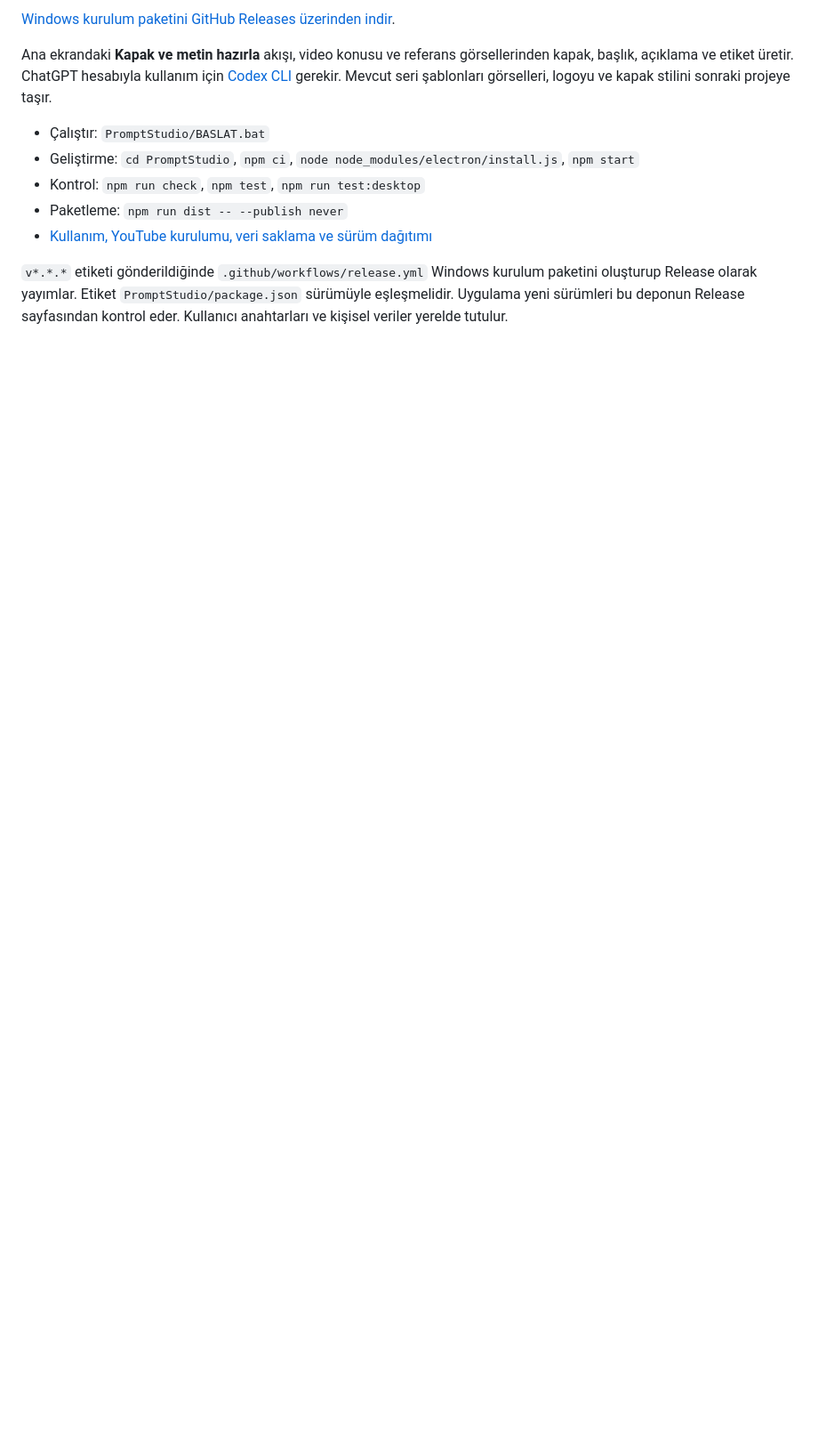
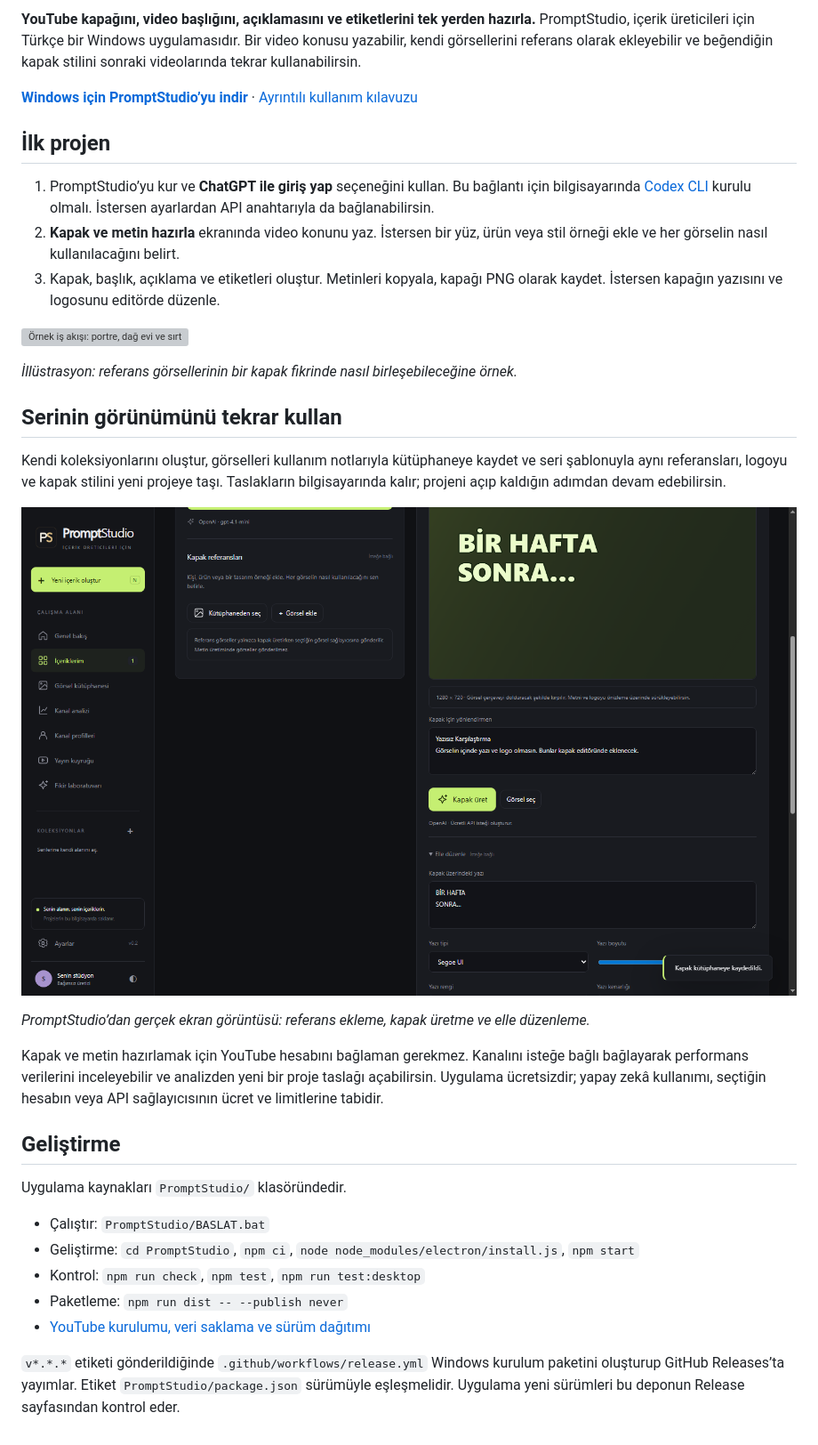
Before and after one commit to emrhn034/PromptStudio, a Markdown page: README.md, the part around one of its changes. Shown at 89% size. GitHub-like rendering; pictures changed too: docs/media/kapak-studyosu.png (added); blank space fills up the shorter version; grey boxes are pictures that could not be loaded.

Commit message:
Showcase PromptStudio in the GitHub README

```diff
--- a/README.md
+++ b/README.md
@@ -4,12 +4,36 @@ Türkçe YouTube içerik ve kapak stüdyosu. Uygulama kaynakları `PromptStudio/
 
-[Windows kurulum paketini GitHub Releases üzerinden indir](https://github.com/emrhn034/PromptStudio/releases/latest).
+**YouTube kapağını, video başlığını, açıklamasını ve etiketlerini tek yerden hazırla.** PromptStudio, içerik üreticileri için Türkçe bir Windows uygulamasıdır. Bir video konusu yazabilir, kendi görsellerini referans olarak ekleyebilir ve beğendiğin kapak stilini sonraki videolarında tekrar kullanabilirsin.
 
-Ana ekrandaki **Kapak ve metin hazırla** akışı, video konusu ve referans görsellerinden kapak, başlık, açıklama ve etiket üretir. ChatGPT hesabıyla kullanım için [Codex CLI](https://developers.openai.com/codex/cli) gerekir. Mevcut seri şablonları görselleri, logoyu ve kapak stilini sonraki projeye taşır.
+**[Windows için PromptStudio’yu indir](https://github.com/emrhn034/PromptStudio/releases/latest)** · [Ayrıntılı kullanım kılavuzu](PromptStudio/README_TR.md)
+
+## İlk projen
+
+1. PromptStudio’yu kur ve **ChatGPT ile giriş yap** seçeneğini kullan. Bu bağlantı için bilgisayarında [Codex CLI](https://developers.openai.com/codex/cli) kurulu olmalı. İstersen ayarlardan API anahtarıyla da bağlanabilirsin.
+2. **Kapak ve metin hazırla** ekranında video konunu yaz. İstersen bir yüz, ürün veya stil örneği ekle ve her görselin nasıl kullanılacağını belirt.
+3. Kapak, başlık, açıklama ve etiketleri oluştur. Metinleri kopyala, kapağı PNG olarak kaydet. İstersen kapağın yazısını ve logosunu editörde düzenle.
+
+![Örnek iş akışı: portre, dağ evi ve sırt çantası referanslarından tek bir YouTube kapağına](docs/media/referanstan-kapaga.png)
+
+*İllüstrasyon: referans görsellerinin bir kapak fikrinde nasıl birleşebileceğine örnek.*
+
+## Serinin görünümünü tekrar kullan
+
+Kendi koleksiyonlarını oluştur, görselleri kullanım notlarıyla kütüphaneye kaydet ve seri şablonuyla aynı referansları, logoyu ve kapak stilini yeni projeye taşı. Taslakların bilgisayarında kalır; projeni açıp kaldığın adımdan devam edebilirsin.
+
+![PromptStudio Windows uygulamasında kapak referansları ve elle düzenleme seçenekleri](docs/media/kapak-studyosu.png)
+
+*PromptStudio’dan gerçek ekran görüntüsü: referans ekleme, kapak üretme ve elle düzenleme.*
+
+Kapak ve metin hazırlamak için YouTube hesabını bağlaman gerekmez. Kanalını isteğe bağlı bağlayarak performans verilerini inceleyebilir ve analizden yeni bir proje taslağı açabilirsin. Uygulama ücretsizdir; yapay zekâ kullanımı, seçtiğin hesabın veya API sağlayıcısının ücret ve limitlerine tabidir.
+
+## Geliştirme
+
+Uygulama kaynakları `PromptStudio/` klasöründedir.
 
 - Çalıştır: `PromptStudio/BASLAT.bat`
 - Geliştirme: `cd PromptStudio`, `npm ci`, `node node_modules/electron/install.js`, `npm start`
 - Kontrol: `npm run check`, `npm test`, `npm run test:desktop`
 - Paketleme: `npm run dist -- --publish never`
-- [Kullanım, YouTube kurulumu, veri saklama ve sürüm dağıtımı](PromptStudio/README_TR.md)
+- [YouTube kurulumu, veri saklama ve sürüm dağıtımı](PromptStudio/README_TR.md)
 
-`v*.*.*` etiketi gönderildiğinde `.github/workflows/release.yml` Windows kurulum paketini oluşturup Release olarak yayımlar. Etiket `PromptStudio/package.json` sürümüyle eşleşmelidir. Uygulama yeni sürümleri bu deponun Release sayfasından kontrol eder. Kullanıcı anahtarları ve kişisel veriler yerelde tutulur.
+`v*.*.*` etiketi gönderildiğinde `.github/workflows/release.yml` Windows kurulum paketini oluşturup GitHub Releases’ta yayımlar. Etiket `PromptStudio/package.json` sürümüyle eşleşmelidir. Uygulama yeni sürümleri bu deponun Release sayfasından kontrol eder.
```
Also changed, not shown: other parts of README.md (+1 -1 lines), 2 other files.
